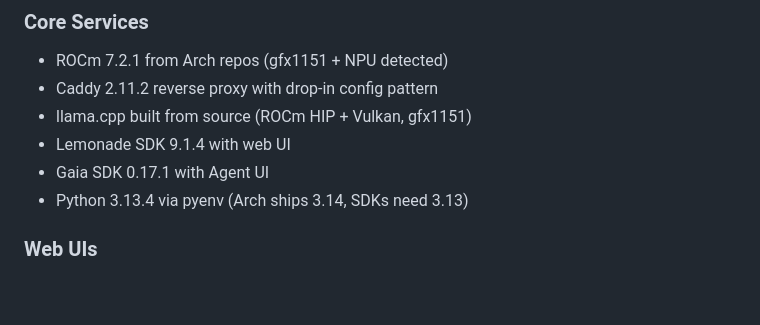
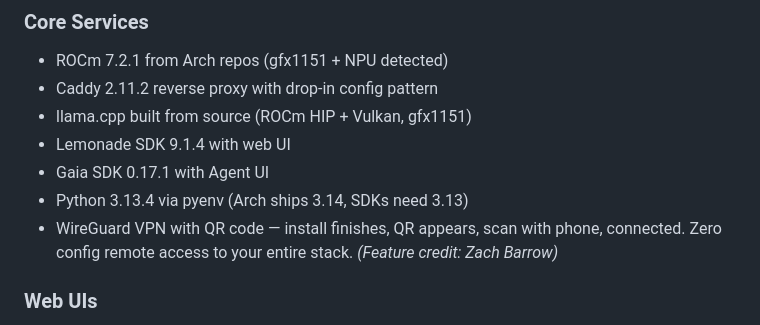
Before and after one commit to bogdan-d/halo-ai-core, a Markdown page: CHANGELOG.md, the part around the change. Rendered like a GitHub page; blank space fills up the shorter version.

```diff
--- a/CHANGELOG.md
+++ b/CHANGELOG.md
@@ -13,6 +13,7 @@ All notable changes to Halo AI Core.
 - Lemonade SDK 9.1.4 with web UI
 - Gaia SDK 0.17.1 with Agent UI
 - Python 3.13.4 via pyenv (Arch ships 3.14, SDKs need 3.13)
+- WireGuard VPN with QR code — install finishes, QR appears, scan with phone, connected. Zero config remote access to your entire stack. *(Feature credit: Zach Barrow)*
 
 ### Web UIs
 - Lemonade Server UI on :13305 — chat with LLMs out of the box
```
Also changed, not shown: README.md (+25 -0 lines).
